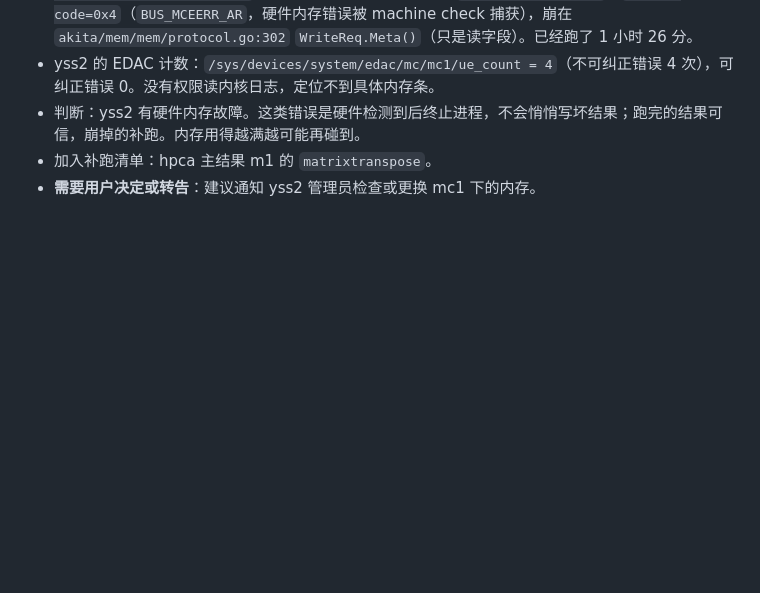
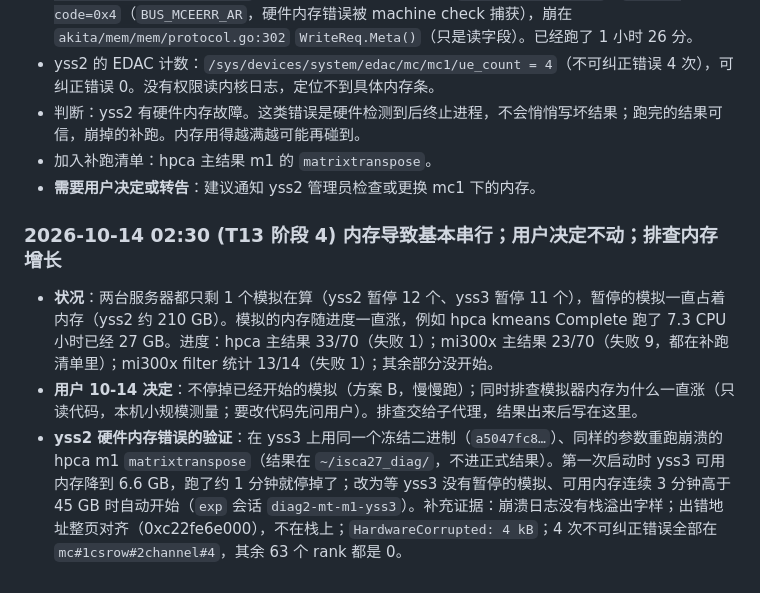
Before and after one commit to DX990307/WSC_datapath, a Markdown page: STATUS.md, the part around the change. Rendered like a GitHub page; blank space fills up the shorter version.

Commit message:
claude-code: T13 stage 4 memory stall, user decision B, diagnostics
Co-Authored-By: Claude Opus 5.5 <noreply@anthropic.com>

```diff
--- a/STATUS.md
+++ b/STATUS.md
@@ -523,3 +523,9 @@
 - 判断：yss2 有硬件内存故障。这类错误是硬件检测到后终止进程，不会悄悄写坏结果；跑完的结果可信，崩掉的补跑。内存用得越满越可能再碰到。
 - 加入补跑清单：hpca 主结果 m1 的 `matrixtranspose`。
 - **需要用户决定或转告**：建议通知 yss2 管理员检查或更换 mc1 下的内存。
+
+### 2026-10-14 02:30 (T13 阶段 4) 内存导致基本串行；用户决定不动；排查内存增长
+
+- **状况**：两台服务器都只剩 1 个模拟在算（yss2 暂停 12 个、yss3 暂停 11 个），暂停的模拟一直占着内存（yss2 约 210 GB）。模拟的内存随进度一直涨，例如 hpca kmeans Complete 跑了 7.3 CPU 小时已经 27 GB。进度：hpca 主结果 33/70（失败 1）；mi300x 主结果 23/70（失败 9，都在补跑清单里）；mi300x filter 统计 13/14（失败 1）；其余部分没开始。
+- **用户 10-14 决定**：不停掉已经开始的模拟（方案 B，慢慢跑）；同时排查模拟器内存为什么一直涨（只读代码，本机小规模测量；要改代码先问用户）。排查交给子代理，结果出来后写在这里。
+- **yss2 硬件内存错误的验证**：在 yss3 上用同一个冻结二进制（`a5047fc8…`）、同样的参数重跑崩溃的 hpca m1 `matrixtranspose`（结果在 `~/isca27_diag/`，不进正式结果）。第一次启动时 yss3 可用内存降到 6.6 GB，跑了约 1 分钟就停掉了；改为等 yss3 没有暂停的模拟、可用内存连续 3 分钟高于 45 GB 时自动开始（`exp` 会话 `diag2-mt-m1-yss3`）。补充证据：崩溃日志没有栈溢出字样；出错地址整页对齐（0xc22fe6e000），不在栈上；`HardwareCorrupted: 4 kB`；4 次不可纠正错误全部在 `mc#1csrow#2channel#4`，其余 63 个 rank 都是 0。
```
